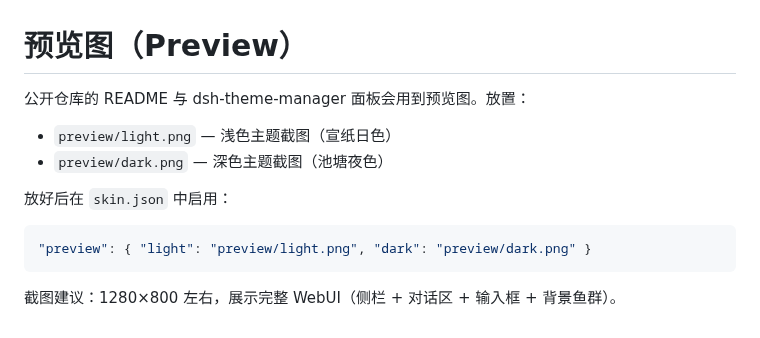
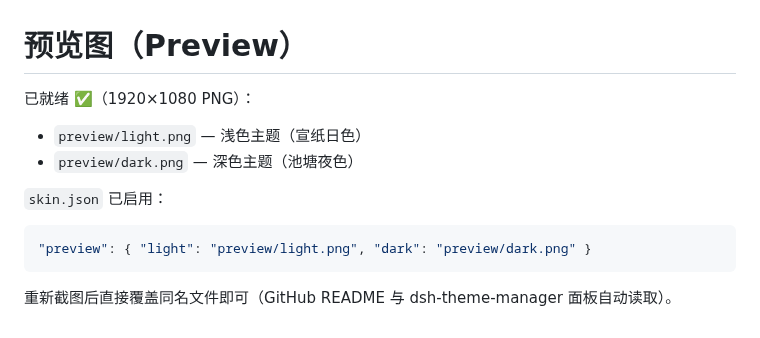
Before and after one commit to Kogisune/dsh-skin-koi-pond, a Markdown page: preview/README.md, the part around the change. Drawn GitHub-style.

````diff
--- a/preview/README.md
+++ b/preview/README.md
@@ -1,14 +1,14 @@
 # 预览图（Preview）
 
-公开仓库的 README 与 dsh-theme-manager 面板会用到预览图。放置：
+已就绪 ✅（1920×1080 PNG）：
 
-- `preview/light.png` — 浅色主题截图（宣纸日色）
-- `preview/dark.png` — 深色主题截图（池塘夜色）
+- `preview/light.png` — 浅色主题（宣纸日色）
+- `preview/dark.png` — 深色主题（池塘夜色）
 
-放好后在 `skin.json` 中启用：
+`skin.json` 已启用：
 
 ```jsonc
 "preview": { "light": "preview/light.png", "dark": "preview/dark.png" }
 ```
 
-截图建议：1280×800 左右，展示完整 WebUI（侧栏 + 对话区 + 输入框 + 背景鱼群）。
+重新截图后直接覆盖同名文件即可（GitHub README 与 dsh-theme-manager 面板自动读取）。
````
Also changed, not shown: README.md (+12 -2 lines), preview/dark.png (added), preview/light.png (added), 1 other file.
